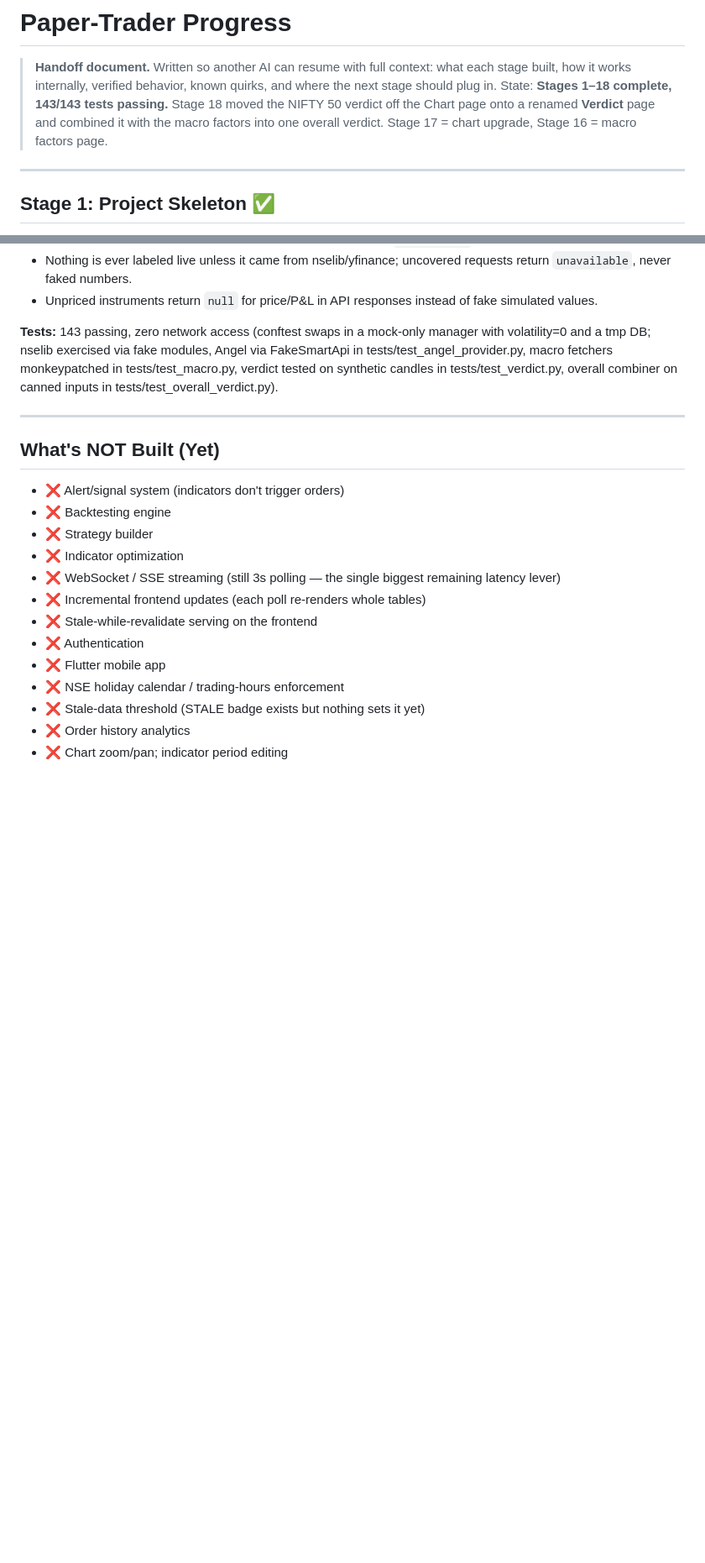
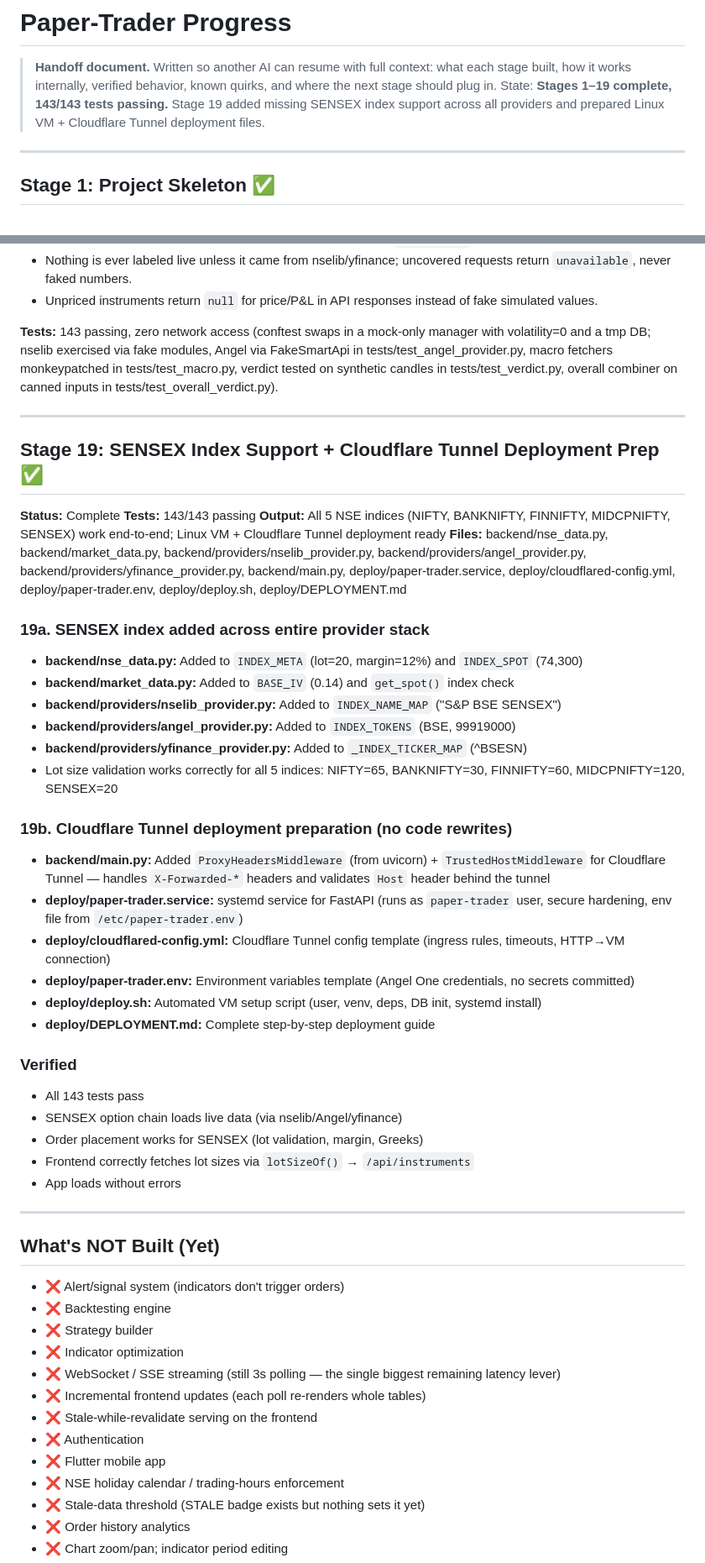
Before and after one commit to rey2507/stock-ai, a Markdown page: PROGRESS.md, 2 parts joined by grey strips. Shown at 84% size. Rendered like a GitHub page; blank space fills up the shorter version.

Commit message:
docs: Update PROGRESS.md with Stage 19 (SENSEX + Cloudflare Tunnel deployment prep)

```diff
--- a/PROGRESS.md
+++ b/PROGRESS.md
@@ -3,10 +3,9 @@
 > **Handoff document.** Written so another AI can resume with full context:
 > what each stage built, how it works internally, verified behavior, known
 > quirks, and where the next stage should plug in.
-> State: **Stages 1–18 complete, 143/143 tests passing.** Stage 18 moved the
-> NIFTY 50 verdict off the Chart page onto a renamed **Verdict** page and
-> combined it with the macro factors into one overall verdict. Stage 17 =
-> chart upgrade, Stage 16 = macro factors page.
+> State: **Stages 1–19 complete, 143/143 tests passing.** Stage 19 added
+> missing SENSEX index support across all providers and prepared Linux VM +
+> Cloudflare Tunnel deployment files.
 
 ---
 
@@ -877,6 +876,37 @@ tests/test_overall_verdict.py).
 
 ---
 
+## Stage 19: SENSEX Index Support + Cloudflare Tunnel Deployment Prep ✅
+**Status:** Complete
+**Tests:** 143/143 passing
+**Output:** All 5 NSE indices (NIFTY, BANKNIFTY, FINNIFTY, MIDCPNIFTY, SENSEX) work end-to-end; Linux VM + Cloudflare Tunnel deployment ready
+**Files:** backend/nse_data.py, backend/market_data.py, backend/providers/nselib_provider.py, backend/providers/angel_provider.py, backend/providers/yfinance_provider.py, backend/main.py, deploy/paper-trader.service, deploy/cloudflared-config.yml, deploy/paper-trader.env, deploy/deploy.sh, deploy/DEPLOYMENT.md
+
+### 19a. SENSEX index added across entire provider stack
+- **backend/nse_data.py:** Added to `INDEX_META` (lot=20, margin=12%) and `INDEX_SPOT` (74,300)
+- **backend/market_data.py:** Added to `BASE_IV` (0.14) and `get_spot()` index check
+- **backend/providers/nselib_provider.py:** Added to `INDEX_NAME_MAP` ("S&P BSE SENSEX")
+- **backend/providers/angel_provider.py:** Added to `INDEX_TOKENS` (BSE, 99919000)
+- **backend/providers/yfinance_provider.py:** Added to `_INDEX_TICKER_MAP` (^BSESN)
+- Lot size validation works correctly for all 5 indices: NIFTY=65, BANKNIFTY=30, FINNIFTY=60, MIDCPNIFTY=120, SENSEX=20
+
+### 19b. Cloudflare Tunnel deployment preparation (no code rewrites)
+- **backend/main.py:** Added `ProxyHeadersMiddleware` (from uvicorn) + `TrustedHostMiddleware` for Cloudflare Tunnel — handles `X-Forwarded-*` headers and validates `Host` header behind the tunnel
+- **deploy/paper-trader.service:** systemd service for FastAPI (runs as `paper-trader` user, secure hardening, env file from `/etc/paper-trader.env`)
+- **deploy/cloudflared-config.yml:** Cloudflare Tunnel config template (ingress rules, timeouts, HTTP→VM connection)
+- **deploy/paper-trader.env:** Environment variables template (Angel One credentials, no secrets committed)
+- **deploy/deploy.sh:** Automated VM setup script (user, venv, deps, DB init, systemd install)
+- **deploy/DEPLOYMENT.md:** Complete step-by-step deployment guide
+
+### Verified
+- All 143 tests pass
+- SENSEX option chain loads live data (via nselib/Angel/yfinance)
+- Order placement works for SENSEX (lot validation, margin, Greeks)
+- Frontend correctly fetches lot sizes via `lotSizeOf()` → `/api/instruments`
+- App loads without errors
+
+---
+
 ## What's NOT Built (Yet)
 
 - ❌ Alert/signal system (indicators don't trigger orders)
```
